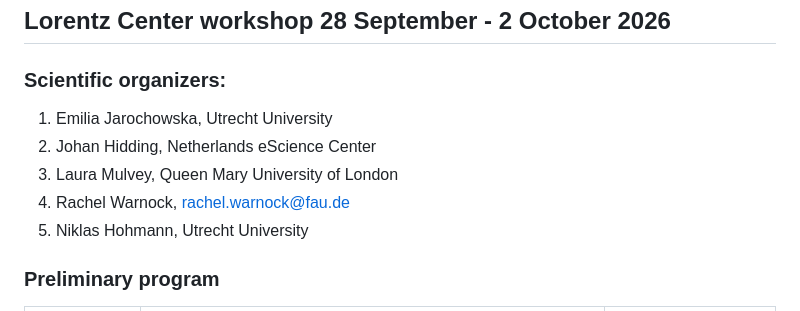
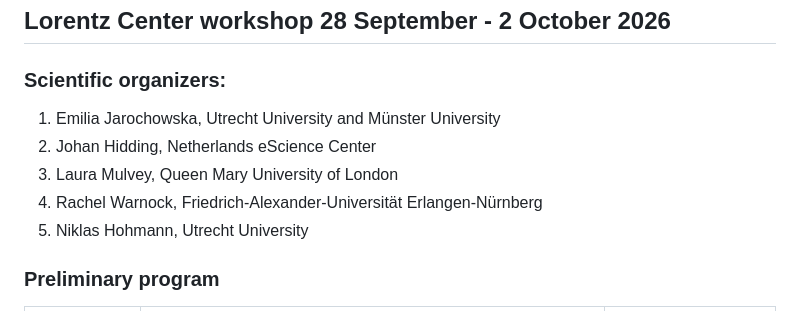
Before and after one commit to MindTheGap-ERC/Lorentz-Workshop, a Markdown page: README.md, the part around the change. Rendered like a GitHub page.

Commit message:
update affiliations

```diff
--- a/README.md
+++ b/README.md
@@ -4,10 +4,10 @@
 
 ### Scientific organizers:
 
-1. Emilia Jarochowska, Utrecht University
+1. Emilia Jarochowska, Utrecht University and Münster University
 2. Johan Hidding, Netherlands eScience Center
 3. Laura Mulvey, Queen Mary University of London
-4. Rachel Warnock, rachel.warnock@fau.de
+4. Rachel Warnock, Friedrich-Alexander-Universität Erlangen-Nürnberg
 5. Niklas Hohmann, Utrecht University
 
 ### Preliminary program
```
